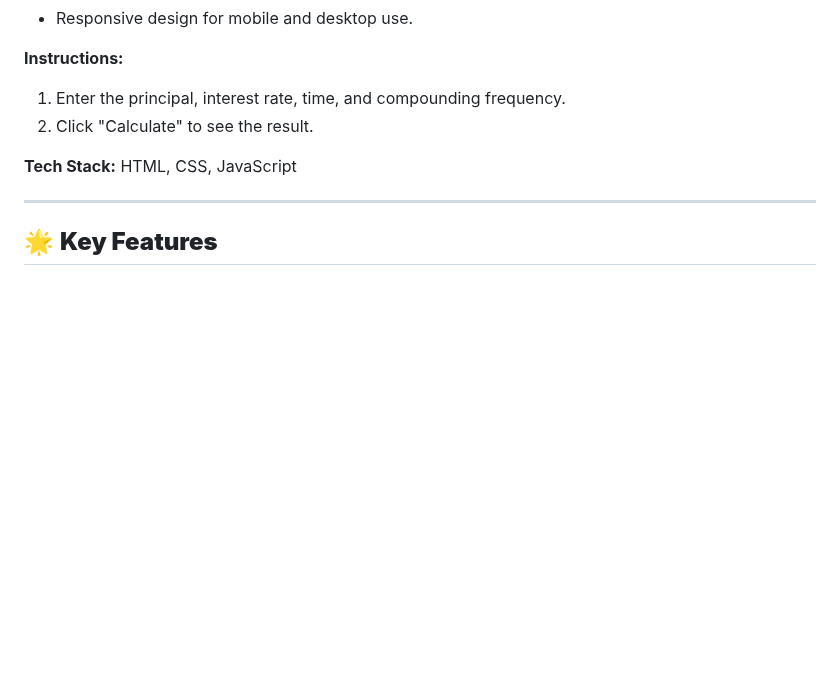
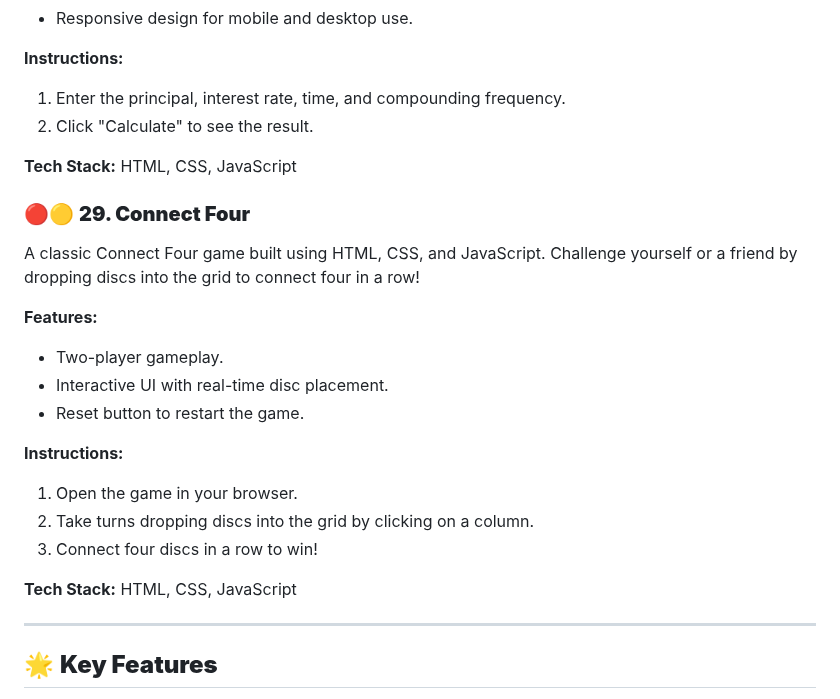
Before and after one commit to dhiwinsamrich/Web_Development_Mini_Projects, a Markdown page: README.md, the part around the change. Drawn GitHub-style; blank space fills up the shorter version.

```diff
--- a/README.md
+++ b/README.md
@@ -357,6 +357,21 @@ A simple web application that calculates compound interest based on user input f
 
 **Tech Stack:** HTML, CSS, JavaScript
 
+### 🔴🟡 **29. Connect Four**
+A classic Connect Four game built using HTML, CSS, and JavaScript. Challenge yourself or a friend by dropping discs into the grid to connect four in a row!
+
+**Features:**
+- Two-player gameplay.
+- Interactive UI with real-time disc placement.
+- Reset button to restart the game.
+
+**Instructions:**
+1. Open the game in your browser.
+2. Take turns dropping discs into the grid by clicking on a column.
+3. Connect four discs in a row to win!
+
+**Tech Stack:** HTML, CSS, JavaScript
+
 ---
 
 ## 🌟 **Key Features**
```
